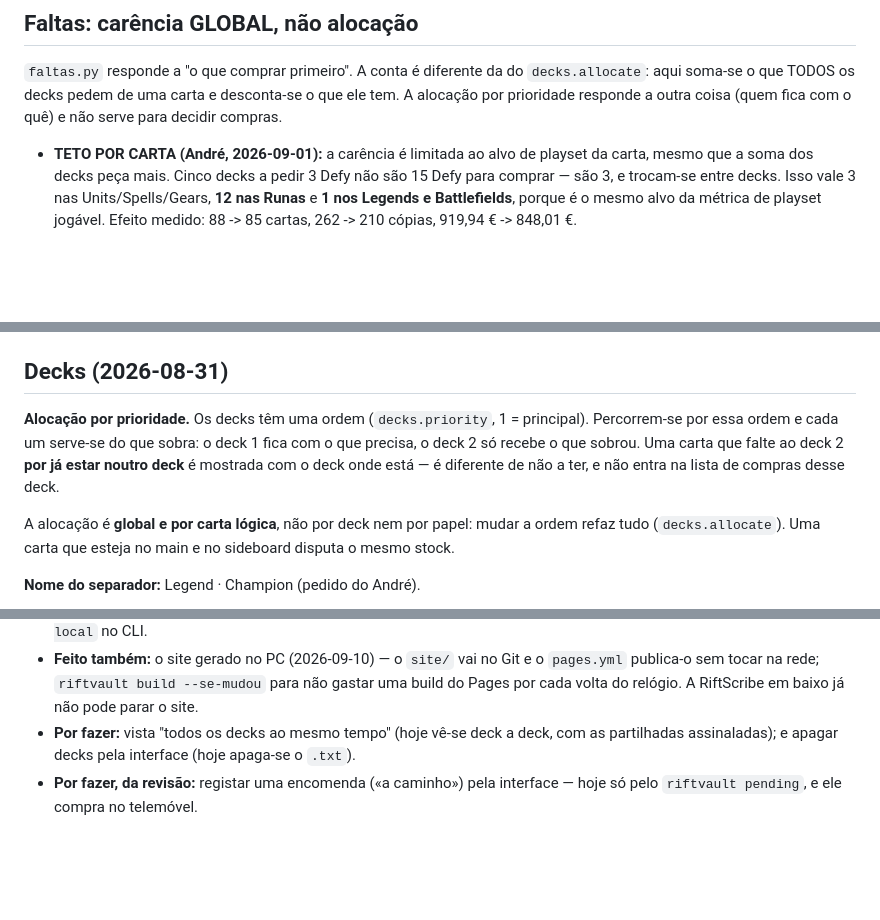
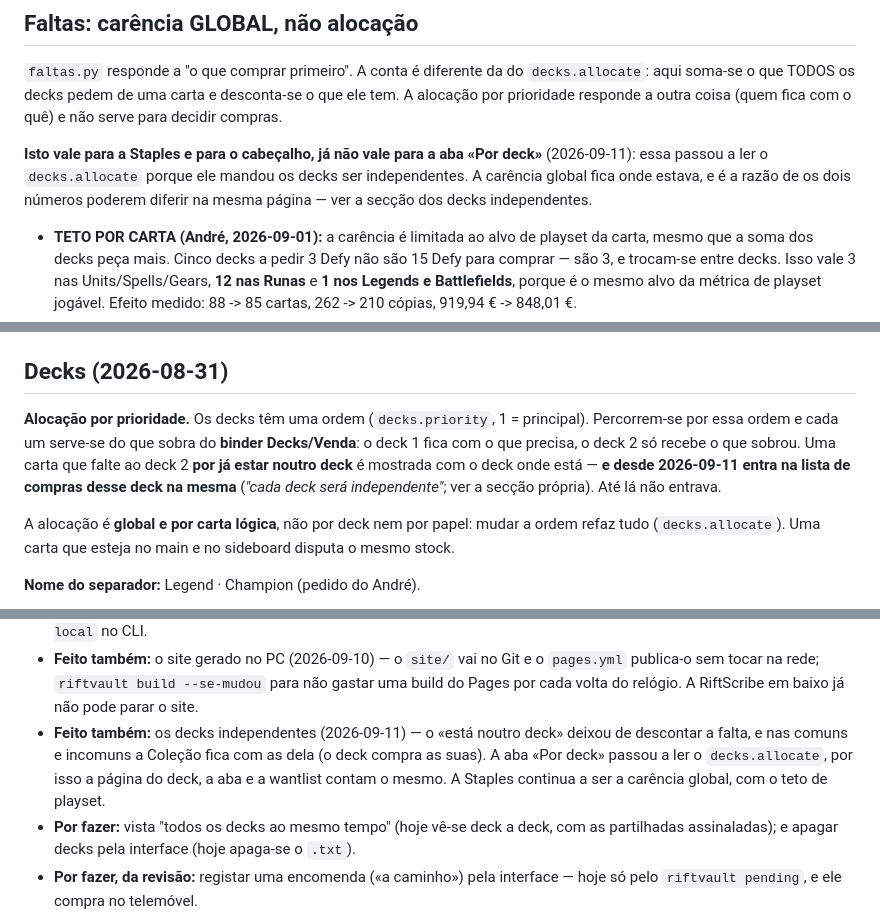
Before and after one commit to Baverone/riftvault, a Markdown page: CLAUDE.md, 3 parts joined by grey strips. GitHub-like rendering; blank space fills up the shorter version.

```diff
--- a/CLAUDE.md
+++ b/CLAUDE.md
@@ -1361,6 +1433,12 @@ impressões dela (`catalog.rebuild_cards`).
 desconta-se o que ele tem. A alocação por prioridade responde a outra coisa
 (quem fica com o quê) e não serve para decidir compras.
 
+**Isto vale para a Staples e para o cabeçalho, já não vale para a aba «Por
+deck»** (2026-09-11): essa passou a ler o `decks.allocate` porque ele mandou os
+decks ser independentes. A carência global fica onde estava, e é a razão de os
+dois números poderem diferir na mesma página — ver a secção dos decks
+independentes.
+
 - **TETO POR CARTA (André, 2026-09-01):** a carência é limitada ao alvo de
   playset da carta, mesmo que a soma dos decks peça mais. Cinco decks a pedir
   3 Defy não são 15 Defy para comprar — são 3, e trocam-se entre decks. Isso
@@ -2013,10 +2091,12 @@ aguentar os blocos, imprime só o URL. A consola do Windows abre em cp1252 —
 ## Decks (2026-08-31)
 
 **Alocação por prioridade.** Os decks têm uma ordem (`decks.priority`, 1 =
-principal). Percorrem-se por essa ordem e cada um serve-se do que sobra: o
-deck 1 fica com o que precisa, o deck 2 só recebe o que sobrou. Uma carta que
-falte ao deck 2 **por já estar noutro deck** é mostrada com o deck onde está —
-é diferente de não a ter, e não entra na lista de compras desse deck.
+principal). Percorrem-se por essa ordem e cada um serve-se do que sobra do
+**binder Decks/Venda**: o deck 1 fica com o que precisa, o deck 2 só recebe o
+que sobrou. Uma carta que falte ao deck 2 **por já estar noutro deck** é
+mostrada com o deck onde está — **e desde 2026-09-11 entra na lista de compras
+desse deck na mesma** (*"cada deck será independente"*; ver a secção própria).
+Até lá não entrava.
 
 A alocação é **global e por carta lógica**, não por deck nem por papel: mudar
 a ordem refaz tudo (`decks.allocate`). Uma carta que esteja no main e no
@@ -2158,6 +2238,11 @@ continuam **por validar** — ver "Superfícies NÃO validadas", ponto 7.
   `pages.yml` publica-o sem tocar na rede; `riftvault build --se-mudou` para
   não gastar uma build do Pages por cada volta do relógio. A RiftScribe em
   baixo já não pode parar o site.
+- **Feito também:** os decks independentes (2026-09-11) — o «está noutro deck»
+  deixou de descontar a falta, e nas comuns e incomuns a Coleção fica com as
+  dela (o deck compra as suas). A aba «Por deck» passou a ler o
+  `decks.allocate`, por isso a página do deck, a aba e a wantlist contam o
+  mesmo. A Staples continua a ser a carência global, com o teto de playset.
 - **Por fazer:** vista "todos os decks ao mesmo tempo" (hoje vê-se deck a deck,
   com as partilhadas assinaladas); e apagar decks pela interface (hoje apaga-se
   o `.txt`).
```
Also changed, not shown: other parts of CLAUDE.md (+72 -0 lines).
